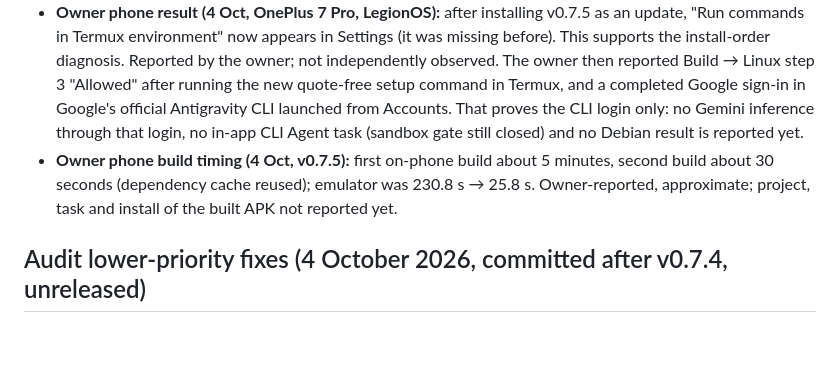
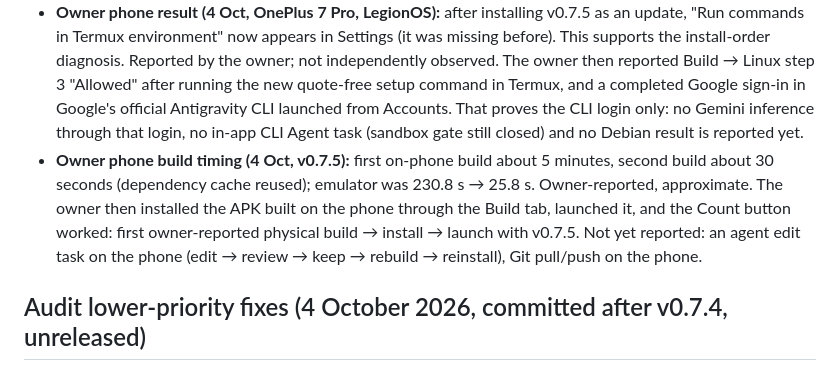
Before and after one commit to Srimi1/antigravity--mobile, a Markdown page: docs/PROJECT_CHECKPOINT.md, the part around the change. Rendered like a GitHub page; blank space fills up the shorter version.

Commit message:
Record owner's on-phone build, install and launch result
Co-Authored-By: Claude Opus 5.5 <noreply@anthropic.com>

```diff
--- a/docs/PROJECT_CHECKPOINT.md
+++ b/docs/PROJECT_CHECKPOINT.md
@@ -17,7 +17,7 @@ Contents: v0.7.4 plus the audit lower-priority fixes below (commit `410cab1`) an
 - Not run: instrumentation for this exact APK, physical phone.
 - Published [v0.7.5](https://github.com/Srimi1/antigravity--mobile/releases/tag/v0.7.5) (Latest) at tag `c6c0ea6`; digests verified. See [RELEASE_0.7.5.md](RELEASE_0.7.5.md). Owner's phone runs LegionOS (AOSP-based custom ROM).
 - **Owner phone result (4 Oct, OnePlus 7 Pro, LegionOS):** after installing v0.7.5 as an update, "Run commands in Termux environment" now appears in Settings (it was missing before). This supports the install-order diagnosis. Reported by the owner; not independently observed. The owner then reported Build → Linux step 3 "Allowed" after running the new quote-free setup command in Termux, and a completed Google sign-in in Google's official Antigravity CLI launched from Accounts. That proves the CLI login only: no Gemini inference through that login, no in-app CLI Agent task (sandbox gate still closed) and no Debian result is reported yet.
-- **Owner phone build timing (4 Oct, v0.7.5):** first on-phone build about 5 minutes, second build about 30 seconds (dependency cache reused); emulator was 230.8 s → 25.8 s. Owner-reported, approximate; project, task and install of the built APK not reported yet.
+- **Owner phone build timing (4 Oct, v0.7.5):** first on-phone build about 5 minutes, second build about 30 seconds (dependency cache reused); emulator was 230.8 s → 25.8 s. Owner-reported, approximate. The owner then installed the APK built on the phone through the Build tab, launched it, and the Count button worked: first owner-reported physical build → install → launch with v0.7.5. Not yet reported: an agent edit task on the phone (edit → review → keep → rebuild → reinstall), Git pull/push on the phone.
 
 ## Audit lower-priority fixes (4 October 2026, committed after v0.7.4, unreleased)
 
```
